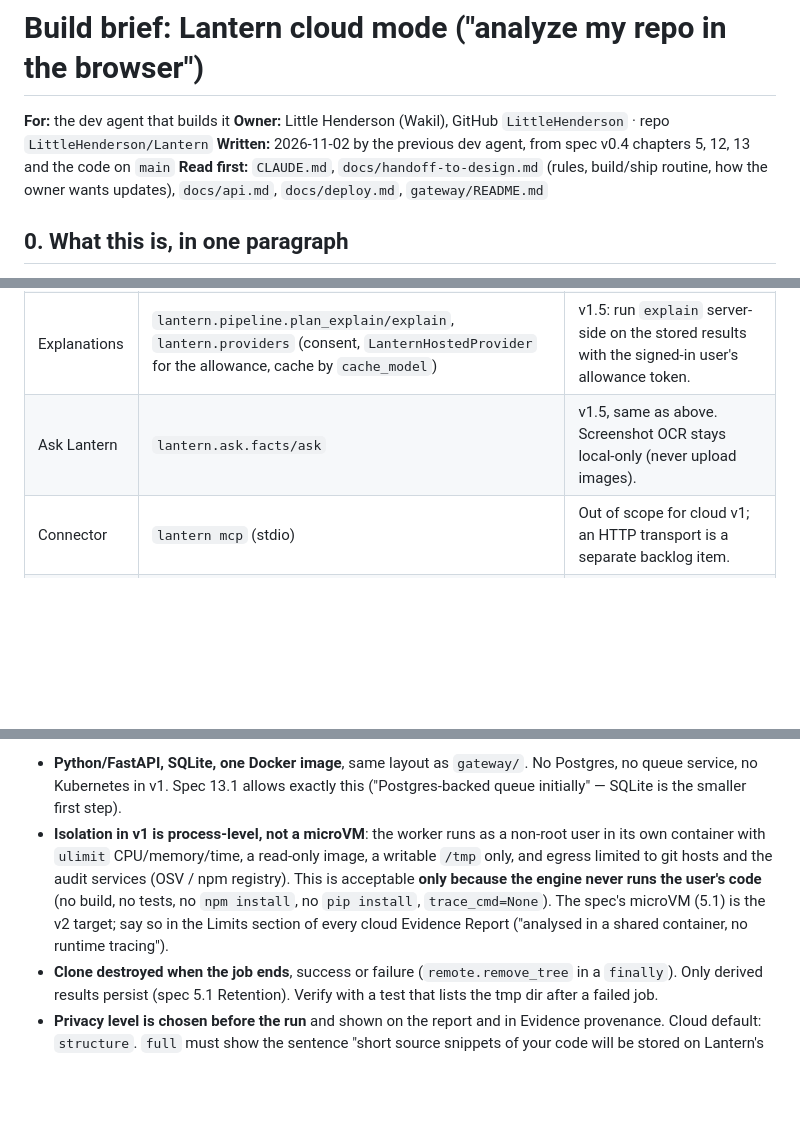
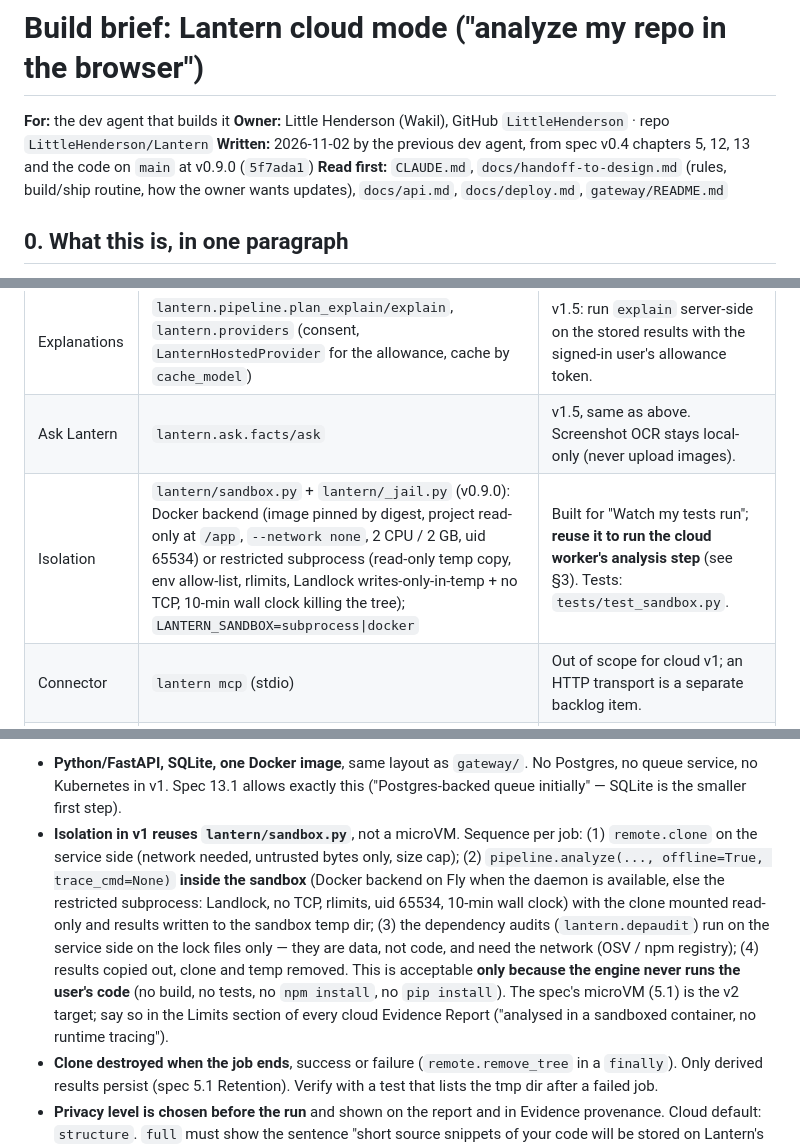
Before and after one commit to LittleHenderson/Lantern, a Markdown page: docs/cloud-mode-brief.md, 3 parts joined by grey strips. Drawn GitHub-style; blank space fills up the shorter version.

Commit message:
cloud brief: reuse the v0.9.0 sandbox for the worker's analysis step
Co-Authored-By: Claude Fable 5.1 <noreply@anthropic.com>
Claude-Session: https://claude.ai/code/session_01UqhXHJv1Sx3jC6rhG11Y44

```diff
--- a/docs/cloud-mode-brief.md
+++ b/docs/cloud-mode-brief.md
@@ -2,7 +2,7 @@
 
 **For:** the dev agent that builds it
 **Owner:** Little Henderson (Wakil), GitHub `LittleHenderson` · repo `LittleHenderson/Lantern`
-**Written:** 2026-11-02 by the previous dev agent, from spec v0.4 chapters 5, 12, 13 and the code on `main`
+**Written:** 2026-11-02 by the previous dev agent, from spec v0.4 chapters 5, 12, 13 and the code on `main` at v0.9.0 (`5f7ada1`)
 **Read first:** `CLAUDE.md`, `docs/handoff-to-design.md` (rules, build/ship routine, how the owner wants updates),
 `docs/api.md`, `docs/deploy.md`, `gateway/README.md`
 
@@ -39,6 +39,7 @@ only needed past ~1k edges; the current viewer is fine for v1 repos).
 | Sign-in + allowance | `gateway/` (FastAPI, `create_app --factory`, SQLite `Store`, `auth.py`: GitHub/Google OAuth with HMAC state, one token per account, `/v1/auth/<p>/start|callback|claim`, `/v1/allowance`, `/v1/chat/completions` narrowed proxy, per-user and global daily caps, admin dashboard) live at `https://lantern-gateway.fly.dev` | The cloud service is a **second app in the same style** (or a second router in the same process — your call; see §3). Reuse `auth.py` and the token scheme (hashes only, never emails). |
 | Explanations | `lantern.pipeline.plan_explain/explain`, `lantern.providers` (consent, `LanternHostedProvider` for the allowance, cache by `cache_model`) | v1.5: run `explain` server-side on the stored results with the signed-in user's allowance token. |
 | Ask Lantern | `lantern.ask.facts/ask` | v1.5, same as above. Screenshot OCR stays local-only (never upload images). |
+| Isolation | `lantern/sandbox.py` + `lantern/_jail.py` (v0.9.0): Docker backend (image pinned by digest, project read-only at `/app`, `--network none`, 2 CPU / 2 GB, uid 65534) or restricted subprocess (read-only temp copy, env allow-list, rlimits, Landlock writes-only-in-temp + no TCP, 10-min wall clock killing the tree); `LANTERN_SANDBOX=subprocess\|docker` | Built for "Watch my tests run"; **reuse it to run the cloud worker's analysis step** (see §3). Tests: `tests/test_sandbox.py`. |
 | Connector | `lantern mcp` (stdio) | Out of scope for cloud v1; an HTTP transport is a separate backlog item. |
 | Website | `site/` on GitHub Pages | Add the "Analyze my repo" entry point here; the app itself is served by the cloud service, not by Pages. |
 | Deploy | Fly.io, org Little Henderson, region sjc; `gateway/fly.toml`, `gateway/Dockerfile`, `docs/deploy.md` | The agent cannot run `fly deploy` or set secrets; the owner does that from `docs/deploy.md`. Write the steps for him. |
@@ -64,12 +65,15 @@ browser ◄── GET /r/<run>/report  (report.html, live=None, nonce CSP) ─
 Decisions already made for you (the owner approved the pattern in the gateway; keep it):
 - **Python/FastAPI, SQLite, one Docker image**, same layout as `gateway/`. No Postgres, no queue service, no Kubernetes
   in v1. Spec 13.1 allows exactly this ("Postgres-backed queue initially" — SQLite is the smaller first step).
-- **Isolation in v1 is process-level, not a microVM**: the worker runs as a non-root user in its own container
-  with `ulimit` CPU/memory/time, a read-only image, a writable `/tmp` only, and egress limited to git hosts and the
-  audit services (OSV / npm registry). This is acceptable **only because the engine never runs the user's code**
-  (no build, no tests, no `npm install`, no `pip install`, `trace_cmd=None`). The spec's microVM (5.1) is the v2
-  target; say so in the Limits section of every cloud Evidence Report ("analysed in a shared container, no runtime
-  tracing").
+- **Isolation in v1 reuses `lantern/sandbox.py`**, not a microVM. Sequence per job: (1) `remote.clone` on the
+  service side (network needed, untrusted bytes only, size cap); (2) `pipeline.analyze(..., offline=True,
+  trace_cmd=None)` **inside the sandbox** (Docker backend on Fly when the daemon is available, else the restricted
+  subprocess: Landlock, no TCP, rlimits, uid 65534, 10-min wall clock) with the clone mounted read-only and results
+  written to the sandbox temp dir; (3) the dependency audits (`lantern.depaudit`) run on the service side on the
+  lock files only — they are data, not code, and need the network (OSV / npm registry); (4) results copied out,
+  clone and temp removed. This is acceptable **only because the engine never runs the user's code** (no build, no
+  tests, no `npm install`, no `pip install`). The spec's microVM (5.1) is the v2 target; say so in the Limits section
+  of every cloud Evidence Report ("analysed in a sandboxed container, no runtime tracing").
 - **Clone destroyed when the job ends**, success or failure (`remote.remove_tree` in a `finally`). Only derived
   results persist (spec 5.1 Retention). Verify with a test that lists the tmp dir after a failed job.
 - **Privacy level is chosen before the run** and shown on the report and in Evidence provenance. Cloud default:
```
Also changed, not shown: other parts of docs/cloud-mode-brief.md (+1 -0 lines).
